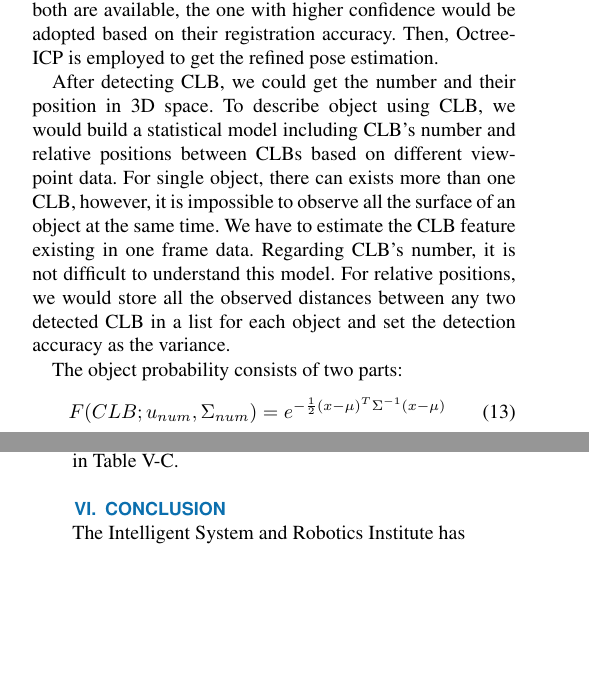
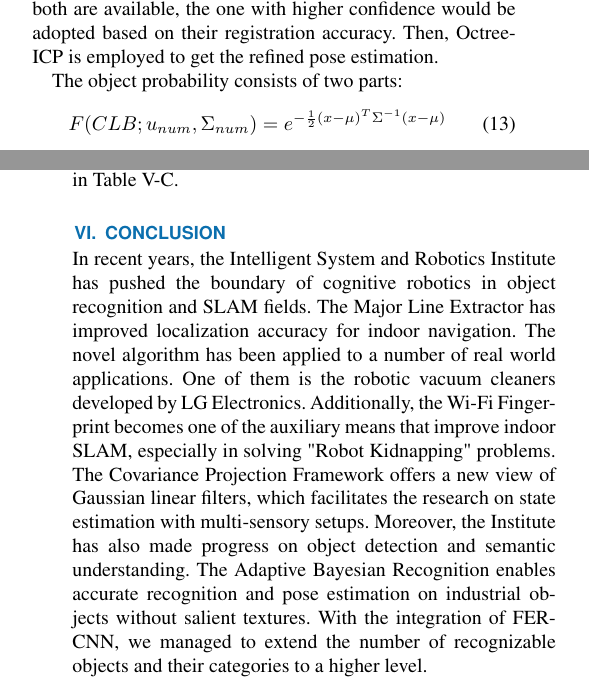
Before and after one commit to iamkevinzhao/LatexFinalProject, a LaTeX paper (access.tex): two parts of the columns of pages 5 and 8 of 8, joined at a grey line, cut so that both start at the same text, the shorter picture padded with empty space. Compiled offline with pdfLaTeX; a missing font is replaced by an installed copy or a similar font; a LaTeX package or settings file that is missing is left out; a missing bibliography style is replaced by a similar one.

Commit message:
Finished all

```diff
--- a/access.tex
+++ b/access.tex
@@ -427,18 +427,18 @@ Octree-ICP is employed to get the refined pose estimation.
 \caption{Framework overview}
 \end{figure*}
 
-After detecting CLB, we could get the number and their
-position in 3D space. To describe object using CLB, we would
-build a statistical model including CLB’s number and relative
-positions between CLBs based on different view-point data.
-For single object, there can exists more than one CLB,
-however, it is impossible to observe all the surface of an object
-at the same time. We have to estimate the CLB feature existing
-in one frame data. Regarding CLB’s number, it is not difficult
-to understand this model. For relative positions, we would
-store all the observed distances between any two detected
-CLB in a list for each object and set the detection accuracy as
-the variance.
+%After detecting CLB, we could get the number and their
+%position in 3D space. To describe object using CLB, we would
+%build a statistical model including CLB’s number and relative
+%positions between CLBs based on different view-point data.
+%For single object, there can exists more than one CLB,
+%however, it is impossible to observe all the surface of an object
+%at the same time. We have to estimate the CLB feature existing
+%in one frame data. Regarding CLB’s number, it is not difficult
+%to understand this model. For relative positions, we would
+%store all the observed distances between any two detected
+%CLB in a list for each object and set the detection accuracy as
+%the variance.
 
 The object probability consists of two parts:
 \begin{equation}
@@ -686,7 +686,7 @@ FER-CNN (Ours) & 97\% & 89.5\% \\
 \end{table}
 
 \section{Conclusion}
-The Intelligent System and Robotics Institute has
+In recent years, the Intelligent System and Robotics Institute has pushed the boundary of cognitive robotics in object recognition and SLAM fields. The Major Line Extractor has improved localization accuracy for indoor navigation. The novel algorithm has been applied to a number of real world applications. One of them is the robotic vacuum cleaners developed by LG Electronics. Additionally, the Wi-Fi Fingerprint becomes one of the auxiliary means that improve indoor SLAM, especially in solving "Robot Kidnapping" problems. The Covariance Projection Framework offers a new view of Gaussian linear filters, which facilitates the research on state estimation with multi-sensory setups. Moreover, the Institute has also made progress on object detection and semantic understanding. The Adaptive Bayesian Recognition enables accurate recognition and pose estimation on industrial objects without salient textures. With the integration of FER-CNN, we managed to extend the number of recognizable objects and their categories to a higher level.
 
 \bibliography{mybib}
 \bibliographystyle{IEEETran}
```
Also changed, not shown: access.tex (8 more changed lines).
